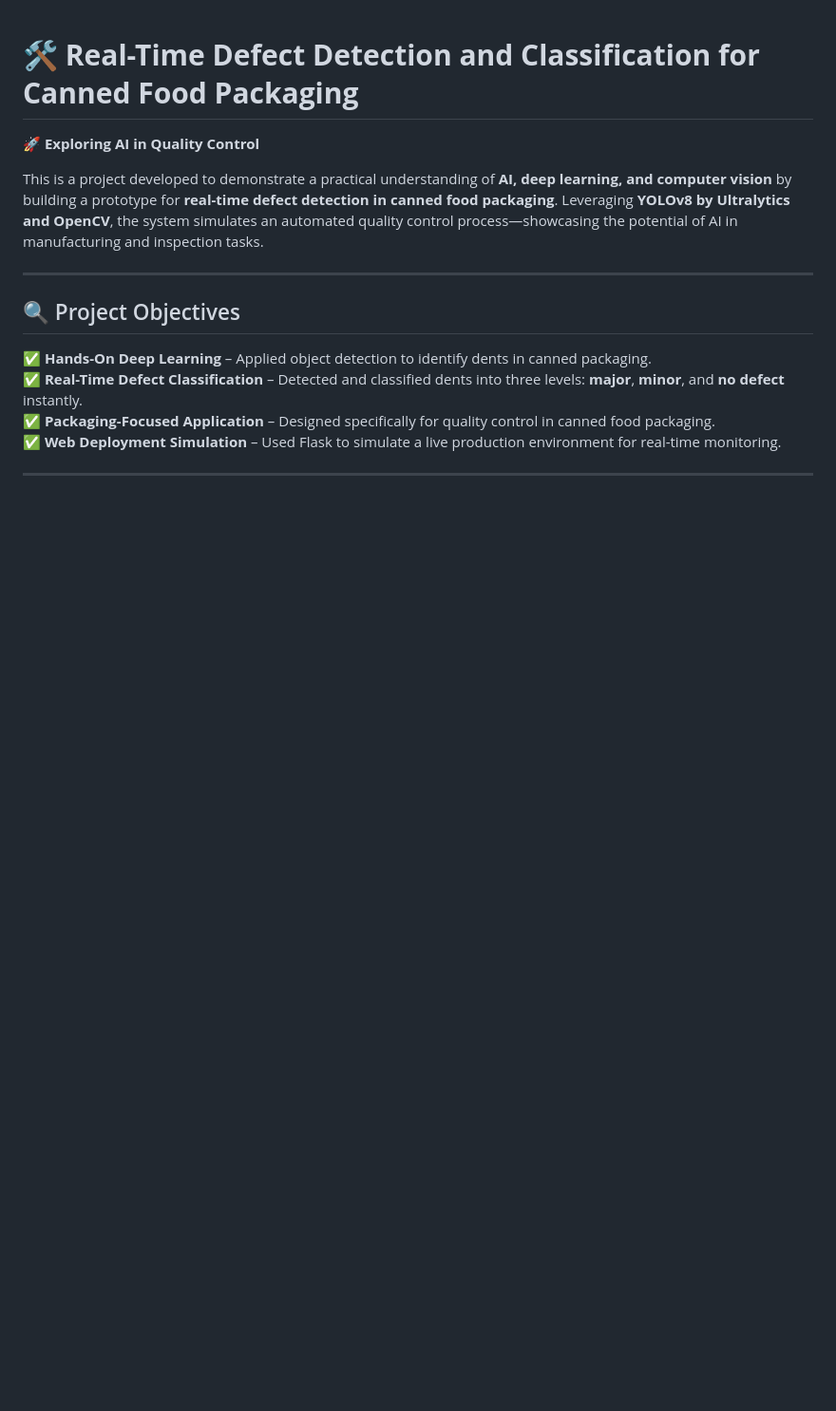
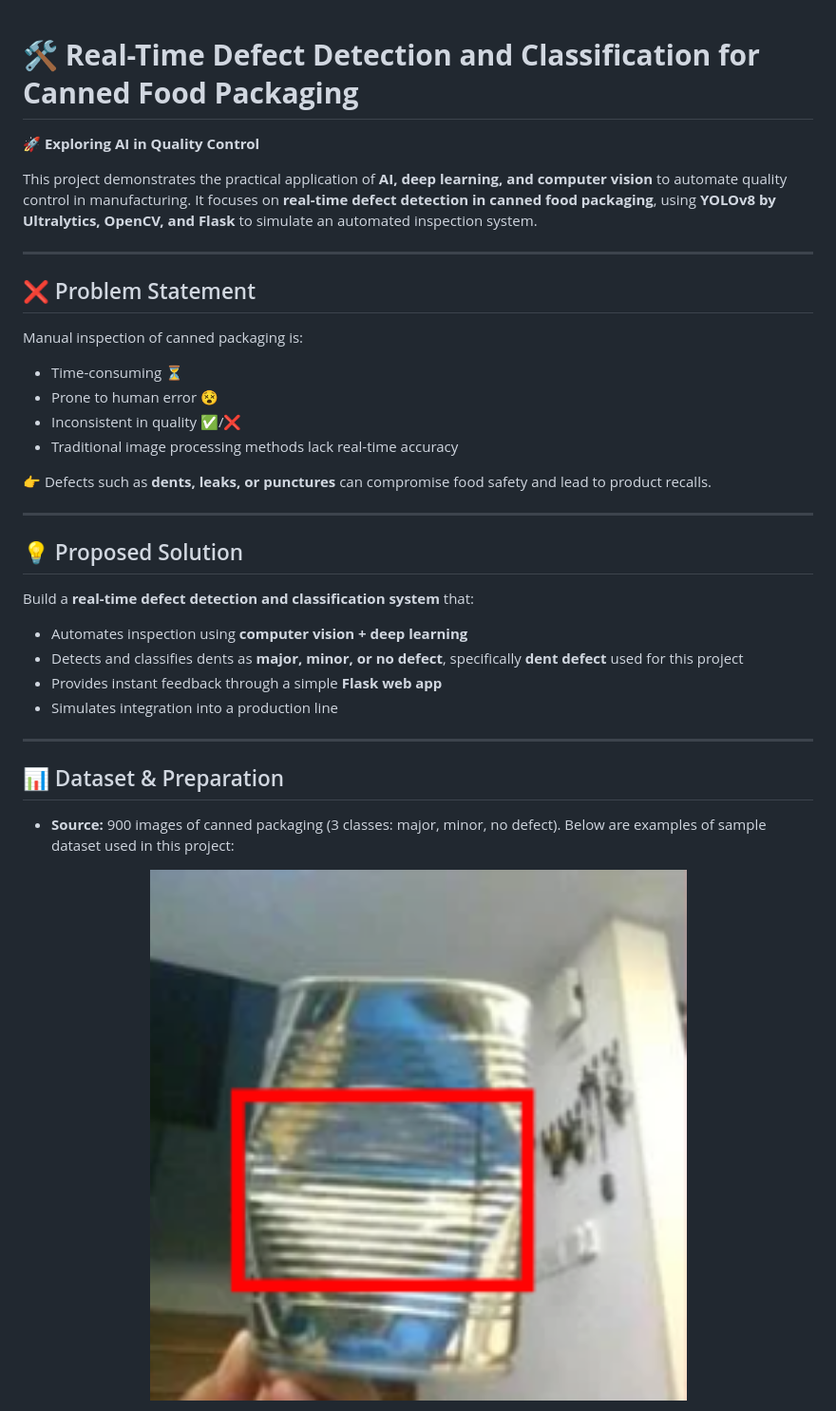
Before and after one commit to ainaaa21/Object-Detection-Project, a Markdown page: README.md, the part around the change printed below. Shown: that part at 95% size. Rendered like a GitHub page; blank space fills up the shorter version.

```diff
--- a/README.md
+++ b/README.md
@@ -2,15 +2,36 @@
 
 🚀 **Exploring AI in Quality Control**
 
-This is a project developed to demonstrate a practical understanding of **AI, deep learning, and computer vision** by building a prototype for **real-time defect detection in canned food packaging**. Leveraging **YOLOv8 by Ultralytics and OpenCV**, the system simulates an automated quality control process—showcasing the potential of AI in manufacturing and inspection tasks.
+This project demonstrates the practical application of **AI, deep learning, and computer vision** to automate quality control in manufacturing. It focuses on **real-time defect detection in canned food packaging**, using **YOLOv8 by Ultralytics, OpenCV, and Flask** to simulate an automated inspection system.
 
 ---
 
-## 🔍 Project Objectives
+## ❌ Problem Statement
 
-✅ **Hands-On Deep Learning** – Applied object detection to identify dents in canned packaging.
-✅ **Real-Time Defect Classification** – Detected and classified dents into three levels: **major**, **minor**, and **no defect** instantly.
-✅ **Packaging-Focused Application** – Designed specifically for quality control in canned food packaging.
-✅ **Web Deployment Simulation** – Used Flask to simulate a live production environment for real-time monitoring.
+Manual inspection of canned packaging is:
+- Time-consuming ⏳
+- Prone to human error 😵
+- Inconsistent in quality ✅/❌
+- Traditional image processing methods lack real-time accuracy
+
+👉 Defects such as **dents, leaks, or punctures** can compromise food safety and lead to product recalls.
 
 ---
+
+## 💡 Proposed Solution
+
+Build a **real-time defect detection and classification system** that:
+- Automates inspection using **computer vision + deep learning**
+- Detects and classifies dents as **major, minor, or no defect**, specifically **dent defect** used for this project
+- Provides instant feedback through a simple **Flask web app**
+- Simulates integration into a production line
+
+---
+
+## 📊 Dataset & Preparation
+
+- **Source:** 900 images of canned packaging (3 classes: major, minor, no defect). Below are examples of sample dataset used in this project:
+<p align="center">
+  <img src="user interface/Major-Defect.png" alt="Sample Dataset Images" width="600"/>
+</p>
+
```
Also changed, not shown: other parts of README.md (+63 -3 lines).
